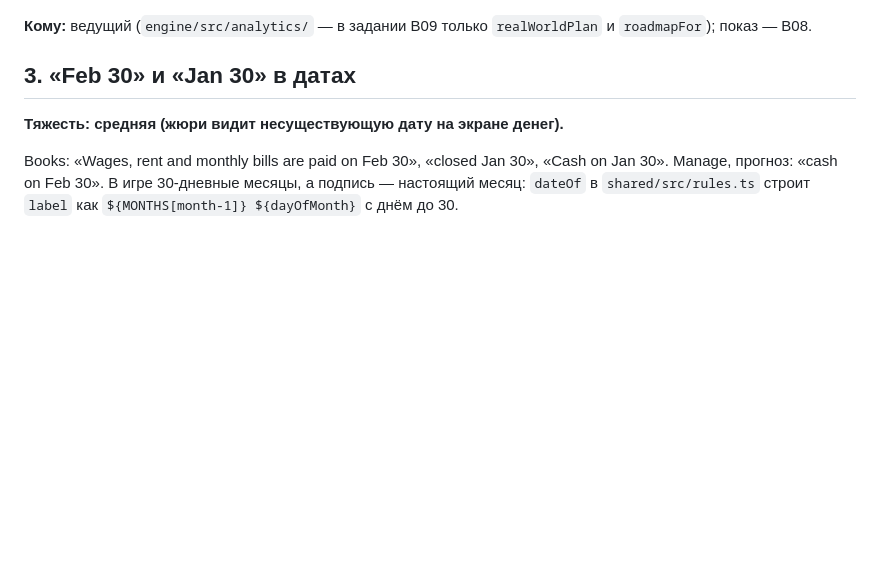
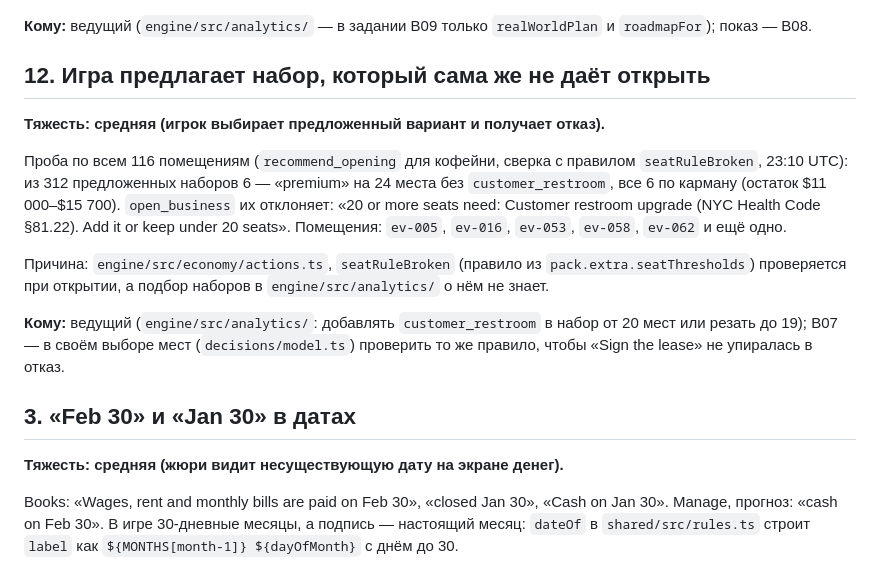
Before and after one commit to foxfordkz-cyber/OHHHeaven, a Markdown page: docs/qa/BUGS.md, the part around one of its changes. Rendered like a GitHub page; blank space fills up the shorter version.

```diff
--- a/docs/qa/BUGS.md
+++ b/docs/qa/BUGS.md
@@ -54,6 +54,16 @@ Today → «What to change» → «Too many empty seats −$902/mo — Shrink to
 ![Today: −$902/mo у совета, обрезанные суммы справа](bugs/02-today-advice.png)
 
 **Кому:** ведущий (`engine/src/analytics/` — в задании B09 только `realWorldPlan` и `roadmapFor`); показ — B08.
+
+## 12. Игра предлагает набор, который сама же не даёт открыть
+
+**Тяжесть: средняя (игрок выбирает предложенный вариант и получает отказ).**
+
+Проба по всем 116 помещениям (`recommend_opening` для кофейни, сверка с правилом `seatRuleBroken`, 23:10 UTC): из 312 предложенных наборов 6 — «premium» на 24 места без `customer_restroom`, все 6 по карману (остаток $11 000–$15 700). `open_business` их отклоняет: «20 or more seats need: Customer restroom upgrade (NYC Health Code §81.22). Add it or keep under 20 seats». Помещения: `ev-005`, `ev-016`, `ev-053`, `ev-058`, `ev-062` и ещё одно.
+
+Причина: `engine/src/economy/actions.ts`, `seatRuleBroken` (правило из `pack.extra.seatThresholds`) проверяется при открытии, а подбор наборов в `engine/src/analytics/` о нём не знает.
+
+**Кому:** ведущий (`engine/src/analytics/`: добавлять `customer_restroom` в набор от 20 мест или резать до 19); B07 — в своём выборе мест (`decisions/model.ts`) проверить то же правило, чтобы «Sign the lease» не упиралась в отказ.
 
 ## 3. «Feb 30» и «Jan 30» в датах
 
```
Also changed, not shown: other parts of docs/qa/BUGS.md (+16 -0 lines), agents/r3-B06.md (+4 -1 lines), docs/qa/bugs/07-b07-option-black.png (added), 2 other files.
